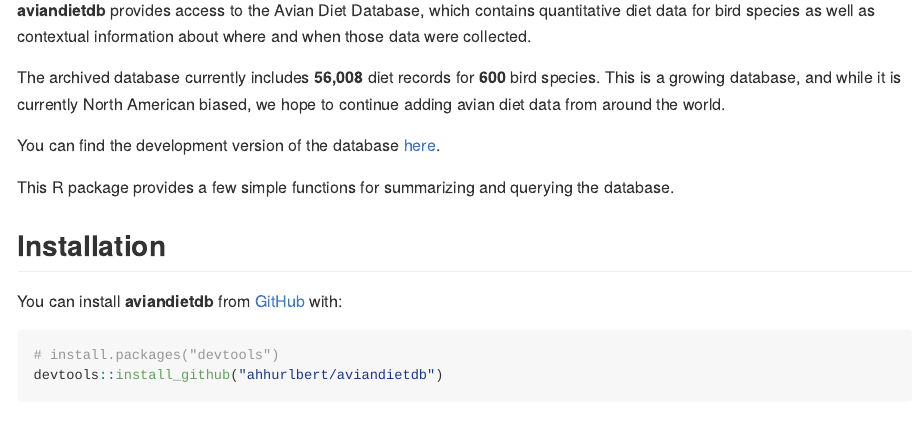
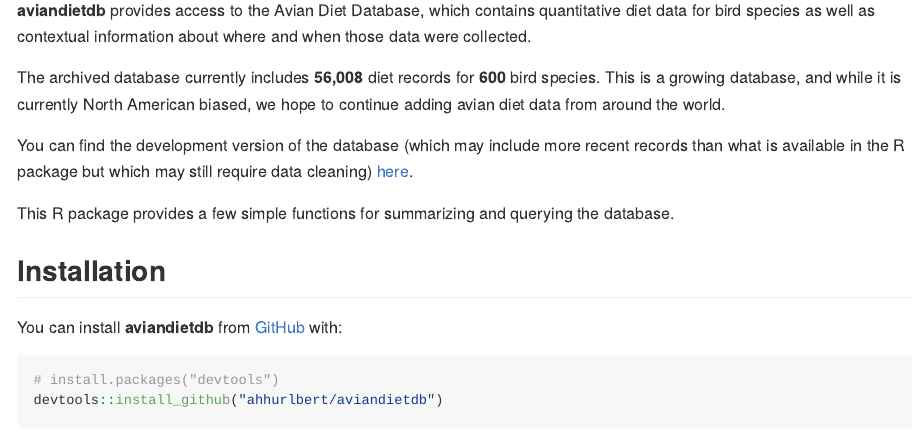
Before and after one commit to ahhurlbert/aviandietdb, an R Markdown document (README.Rmd): the page in a window 1100 px wide, from 110 px down. The pictures show the output file README.md that the author committed with the source, drawn offline in the style of GitHub; long lines of code are wrapped.

Commit message:
update pointer to development db

```diff
--- a/README.Rmd
+++ b/README.Rmd
@@ -29,7 +29,7 @@
 
 The archived database currently includes **`r comma_format()(dbsum$numRecords)`** diet records for **`r dbsum$numSpecies`** bird species. This is a growing database, and while it is currently North American biased, we hope to continue adding avian diet data from around the world.
 
-You can find the development version of the database [here](https://github.com/hurlbertlab/dietdatabase).
+You can find the development version of the database (which may include more recent records than what is available in the R package but which may still require data cleaning) [here](https://github.com/hurlbertlab/dietdatabase/blob/master/AvianDietDatabase.txt).
 
 This R package provides a few simple functions for summarizing and querying the database.
 
```
Also changed, not shown: README.md.
